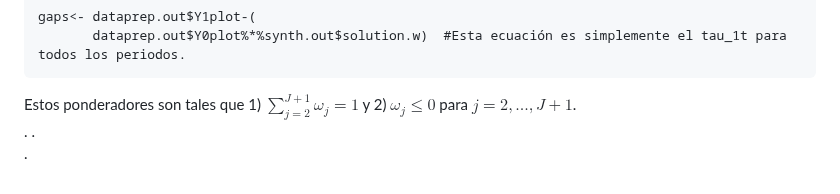
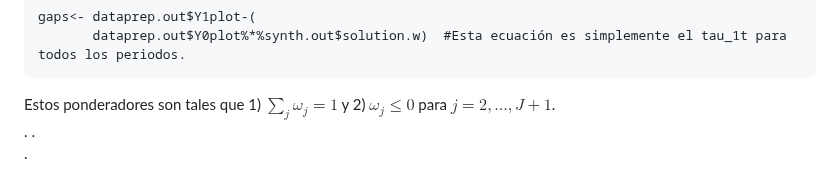
Before and after one commit to carloscarrillol/Control-Sintetico, a Markdown page: codigo_R.md, the part around the change. GitHub-like rendering.

````diff
--- a/codigo_R.md
+++ b/codigo_R.md
@@ -170,7 +170,7 @@ round(synth.out$solution.w,2)               #Redondea y presenta las variables a
 gaps<- dataprep.out$Y1plot-(
         dataprep.out$Y0plot%*%synth.out$solution.w)  #Esta ecuación es simplemente el tau_1t para todos los periodos.
 ```
-Estos ponderadores son tales que 1) $\sum_{j=2}^{J+1}\omega_{j}=1$ y 2) $\omega_{j}\leq 0$ para $j=2,...,J+1$.
+Estos ponderadores son tales que 1) $\sum_{j} \omega_{j}=1$ y 2) $\omega_{j}\leq 0$ para $j=2,...,J+1$.
 .
 .
 .
````
